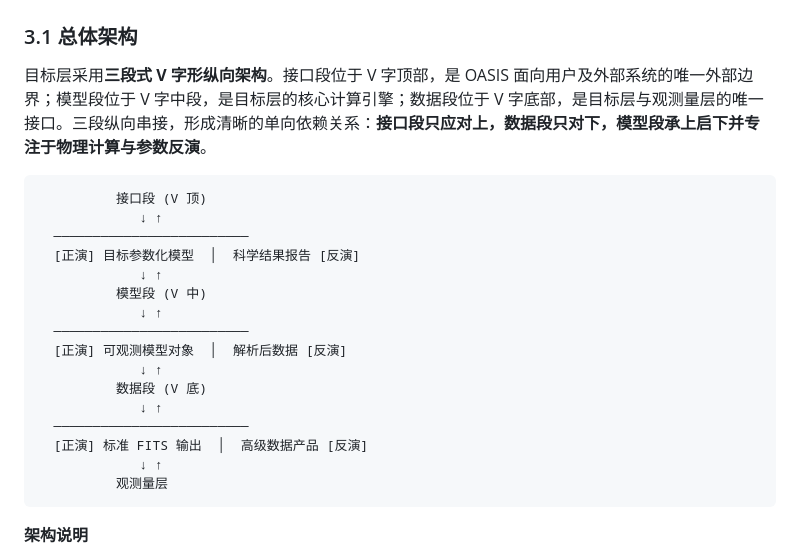
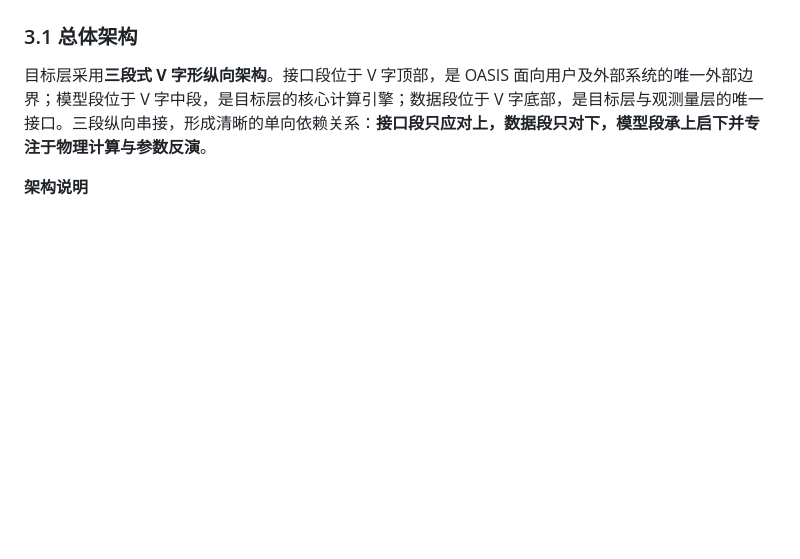
Before and after one commit to pigsboss/oasis, a Markdown page: docs/guides/targets.md, the part around the change. GitHub-like rendering; blank space fills up the shorter version.

Commit message:
docs: remove ASCII diagram from targets architecture section
Co-authored-by: aider (moonshot/kimi-k2-0905-preview) <aider@aider.chat>

````diff
--- a/docs/guides/targets.md
+++ b/docs/guides/targets.md
@@ -101,25 +101,6 @@
 ### 3.1 总体架构
 
 目标层采用**三段式 V 字形纵向架构**。接口段位于 V 字顶部，是 OASIS 面向用户及外部系统的唯一外部边界；模型段位于 V 字中段，是目标层的核心计算引擎；数据段位于 V 字底部，是目标层与观测量层的唯一接口。三段纵向串接，形成清晰的单向依赖关系：**接口段只应对上，数据段只对下，模型段承上启下并专注于物理计算与参数反演**。
-
-```
-          接口段 (V 顶)
-             ↓ ↑
-  ─────────────────────────
-  [正演] 目标参数化模型  │  科学结果报告 [反演]
-             ↓ ↑
-          模型段 (V 中)
-             ↓ ↑
-  ─────────────────────────
-  [正演] 可观测模型对象  │  解析后数据 [反演]
-             ↓ ↑
-          数据段 (V 底)
-             ↓ ↑
-  ─────────────────────────
-  [正演] 标准 FITS 输出  │  高级数据产品 [反演]
-             ↓ ↑
-          观测量层
-```
 
 **架构说明**
 
````
